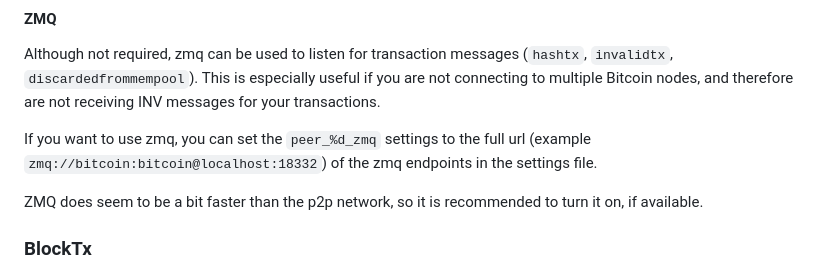
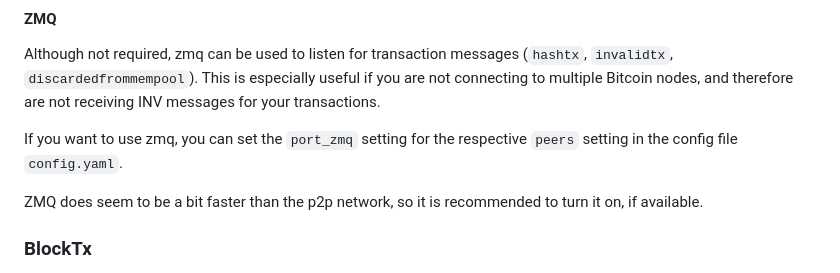
Before and after one commit to bitcoin-sv/arc, a Markdown page: README.md, the part around the change. Drawn GitHub-style.

Commit message:
BPAAS-975: Fix zmq documentation

```diff
--- a/README.md
+++ b/README.md
@@ -188,8 +188,7 @@ Although not required, zmq can be used to listen for transaction messages (`hash
 This is especially useful if you are not connecting to multiple Bitcoin nodes, and therefore are not receiving INV
 messages for your transactions.
 
-If you want to use zmq, you can set the `peer_%d_zmq` settings to the full url
-(example `zmq://bitcoin:bitcoin@localhost:18332`) of the zmq endpoints in the settings file.
+If you want to use zmq, you can set the `port_zmq` setting for the respective `peers` setting in the config file `config.yaml`.
 
 ZMQ does seem to be a bit faster than the p2p network, so it is recommended to turn it on, if available.
 
```
